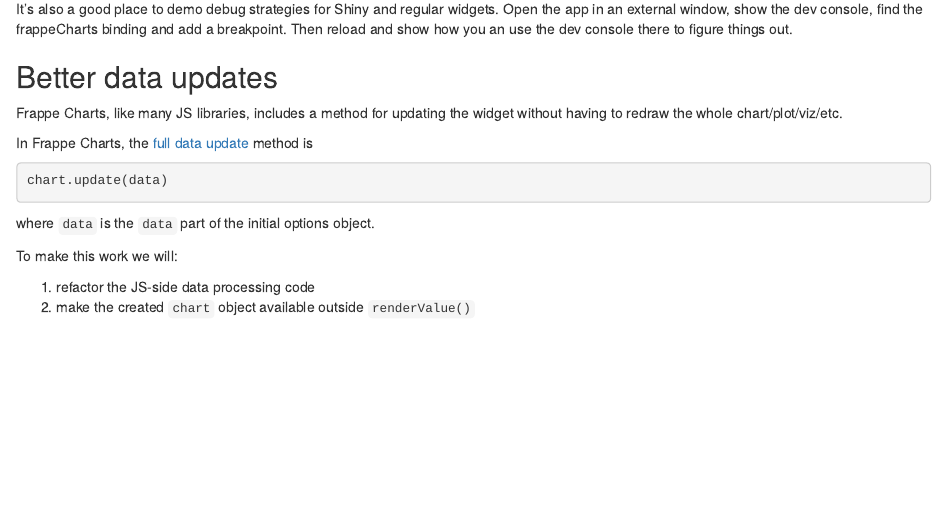
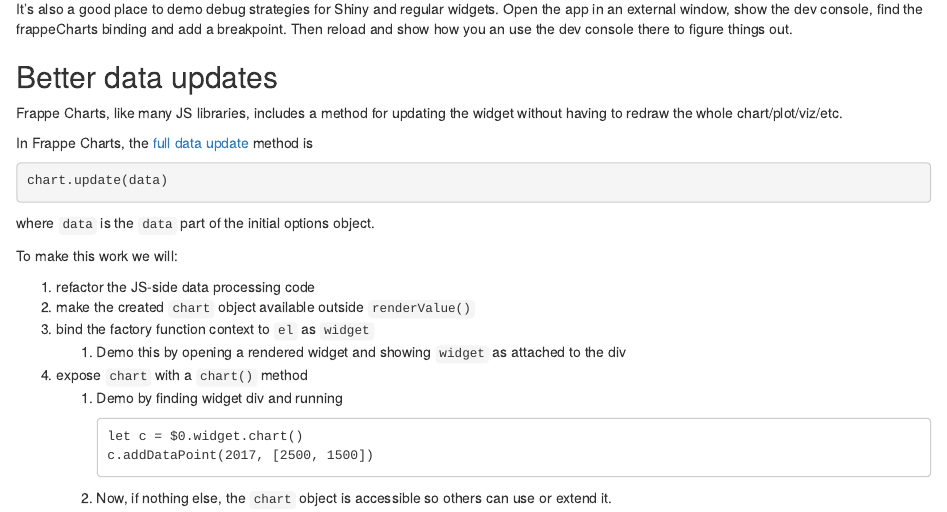
Before and after one commit to gadenbuie/js4shiny-frappeCharts, an R Markdown document (dev/dev.Rmd): the page in a window 1100 px wide, from 6940 px down. Rendered offline with R 4.5, knitr and Pandoc, with nearby package versions.

Commit message:
Expose widget-specific `chart` with a `chart()` method

````diff
--- a/dev/dev.Rmd
+++ b/dev/dev.Rmd
@@ -502,3 +502,14 @@
 
 1. refactor the JS-side data processing code
 1. make the created `chart` object available outside `renderValue()`
+1. bind the factory function context to `el` as `widget`
+    1. Demo this by opening a rendered widget and showing `widget` as attached to the div
+1. expose `chart` with a `chart()` method
+    1. Demo by finding widget div and running
+
+       ```
+       let c = $0.widget.chart()
+       c.addDataPoint(2017, [2500, 1500])
+       ```
+    1. Now, if nothing else, the `chart` object is accessible
+       so others can use or extend it.
````
Also changed, not shown: 1 other file.
